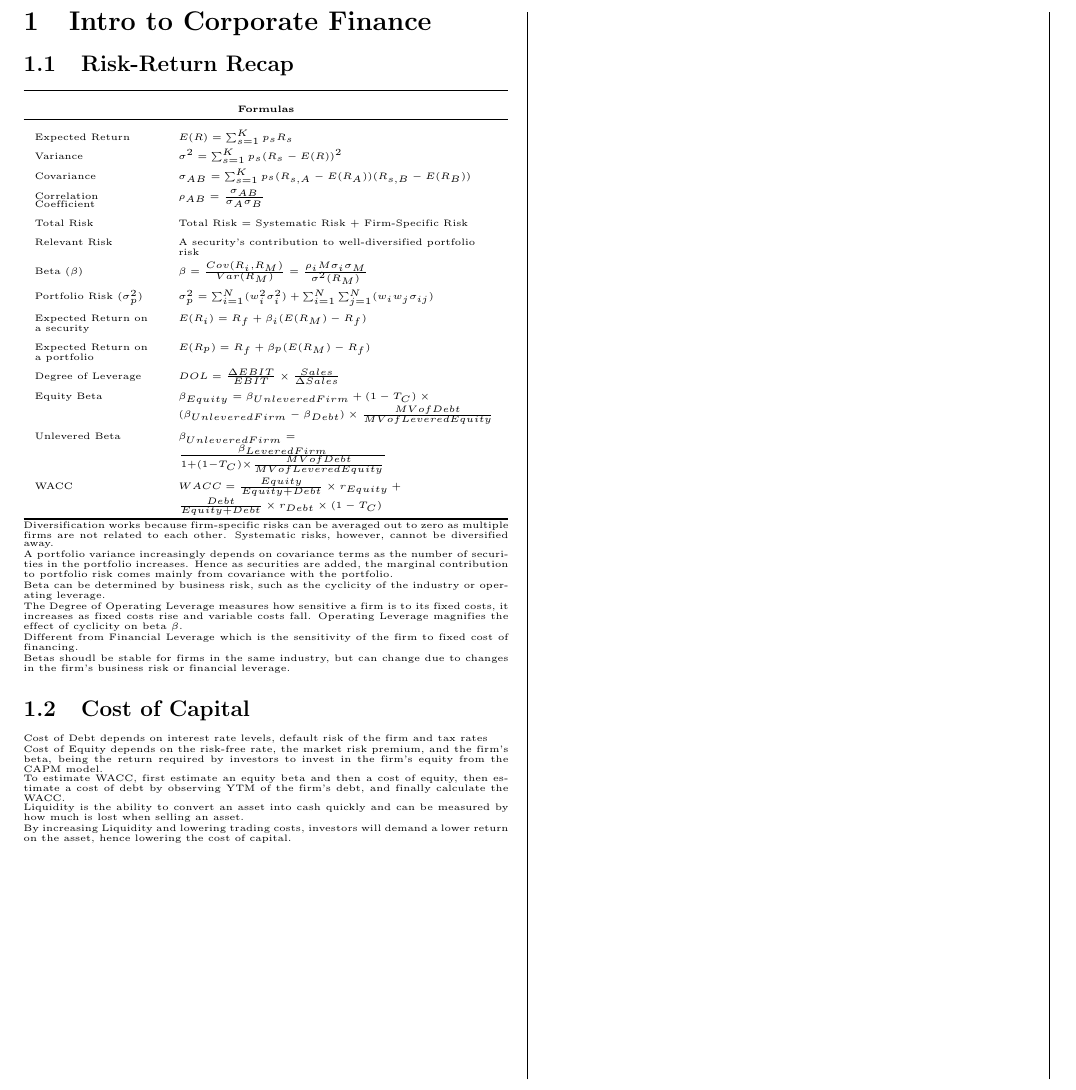
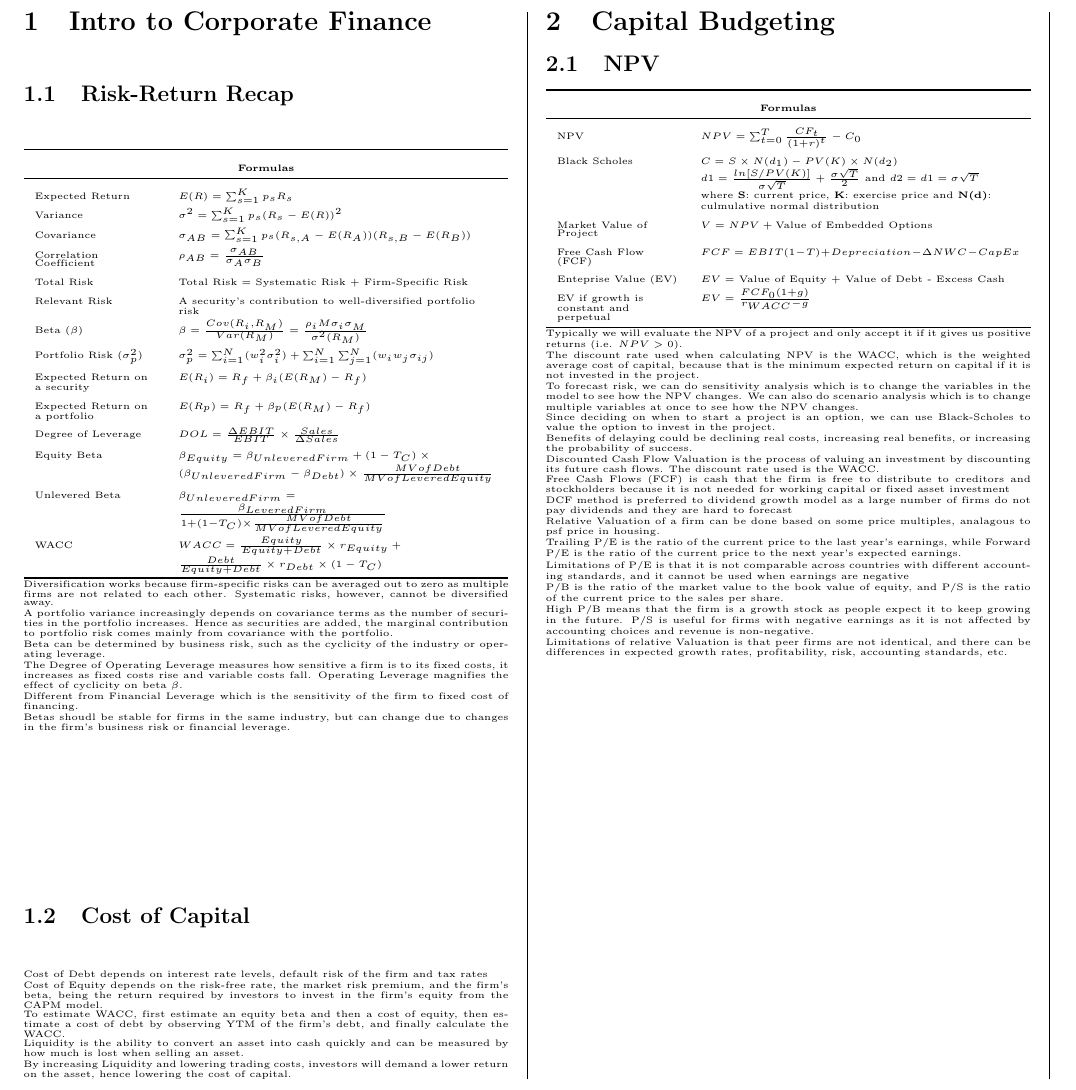
Before and after one commit to ivanleekk/FIN3701-Cheatsheet, a LaTeX document (FIN3701_Test_1_Cheatsheet.tex, which reads sections/capital_budgeting.tex): part of the page, cut so that both start at the same text. Compiled offline with pdfLaTeX.

Commit message:
feat: capital budgeting chapter

```diff
--- a/FIN3701_Test_1_Cheatsheet.tex
+++ b/FIN3701_Test_1_Cheatsheet.tex
@@ -40,6 +40,7 @@ boxrule=0mm,leftrule=1mm,boxsep=0mm,arc=0mm,outer arc=0mm}
 % \setlength{\parindent}{0pt}
 \begin{multicols*}{3}
     \input{sections/intro_to_corporate_finance}
+    \input{sections/capital_budgeting}
 
 \end{multicols*}
 
--- /dev/null
+++ b/sections/capital_budgeting.tex
@@ -0,0 +1,47 @@
+\section{Capital Budgeting}
+\subsection{NPV}
+\begin{tabularx}{\linewidth}{>{\raggedright\arraybackslash}p{0.25\linewidth} >{\raggedright\arraybackslash}X} % Adjust the width as needed
+    \toprule
+    \multicolumn{2}{c}{\textbf{Formulas}}\\
+    \midrule
+    NPV & $NPV = \sum_{t=0}^{T} \frac{CF_t}{(1+r)^t} - C_0$ \\
+    Black Scholes & $C = S\times N(d_1) - PV(K)\times N(d_2)$ \newline
+                    $d1 = \frac{ln[S/PV(K)]}{\sigma \sqrt T} + \frac{\sigma\sqrt T}{2}$ and
+                    $d2 = d1 = \sigma\sqrt T$ \newline
+                    where \textbf{S}: current price, \textbf{K}: exercise price and \textbf{N(d)}: culmulative normal distribution\\
+    Market Value of Project & $V = NPV + \text{Value of Embedded Options}$ \\
+    Free Cash Flow (FCF) & $FCF = EBIT(1-T) + Depreciation - \Delta NWC - CapEx$ \\
+    Enteprise Value (EV) & $EV =$ Value of Equity + Value of Debt - Excess Cash \\
+    EV if growth is constant and perpetual & $EV = \frac{FCF_0(1+g)}{r_{WACC} - g}$ \\
+    \bottomrule
+\end{tabularx}
+Typically we will evaluate the NPV of a project and only accept it if it gives us positive returns (i.e. $NPV > 0$).
+
+The discount rate used when calculating NPV is the WACC, which is the weighted average cost of capital, because that is the minimum expected return on capital if it is not invested in the project.
+
+To forecast risk, we can do sensitivity analysis which is to change the variables in the model to see how the NPV changes. We can also do scenario analysis which is to change multiple variables at once to see how the NPV changes.
+
+Since deciding on when to start a project is an option, we can use Black-Scholes to value the option to invest in the project.
+
+Benefits of delaying could be declining real costs, increasing real benefits, or increasing the probability of success.
+
+
+Discounted Cash Flow Valuation is the process of valuing an investment by discounting its future cash flows. The discount rate used is the WACC.
+
+Free Cash Flows (FCF) is cash that the firm is free to distribute to creditors and stockholders because it is not needed for working capital or fixed asset investment
+
+DCF method is preferred to dividend growth model as a large number of firms do not pay dividends and they are hard to forecast
+
+Relative Valuation of a firm can be done based on some price multiples, analagous to psf price in housing.
+
+Trailing P/E is the ratio of the current price to the last year's earnings, while Forward P/E is the ratio of the current price to the next year's expected earnings.
+
+Limitations of P/E is that it is not comparable across countries with different accounting standards, and it cannot be used when earnings are negative
+
+P/B is the ratio of the market value to the book value of equity, and P/S is the ratio of the current price to the sales per share.
+
+High P/B means that the firm is a growth stock as people expect it to keep growing in the future. P/S is useful
+for firms with negative earnings as it is not affected by accounting choices and revenue is non-negative.
+
+Limitations of relative Valuation is that peer firms are not identical, and there can be differences in expected growth rates,
+profitability, risk, accounting standards, etc.
```
